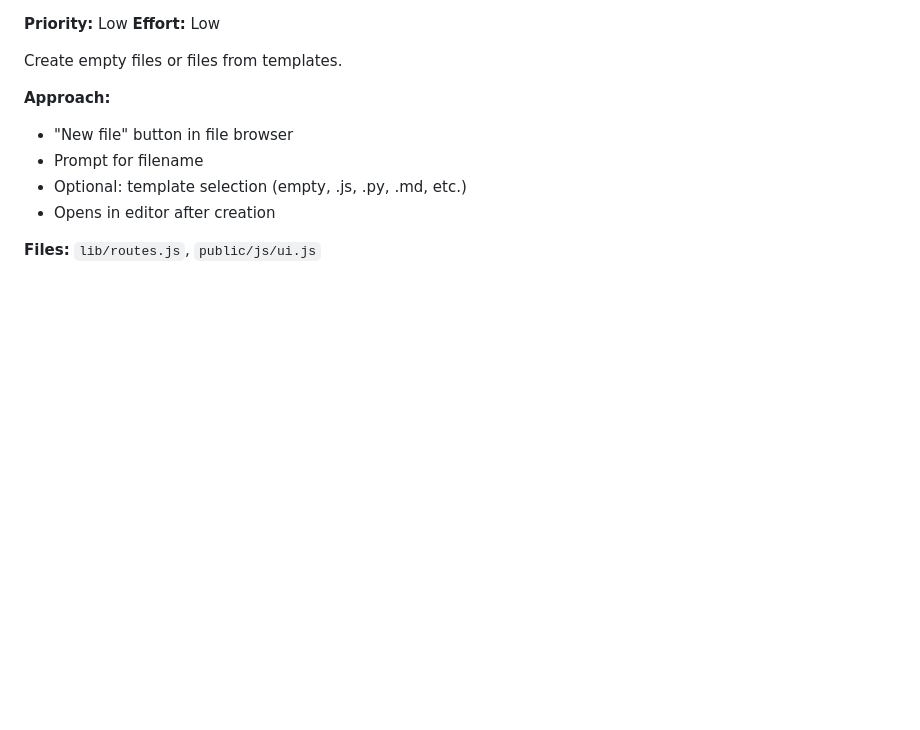
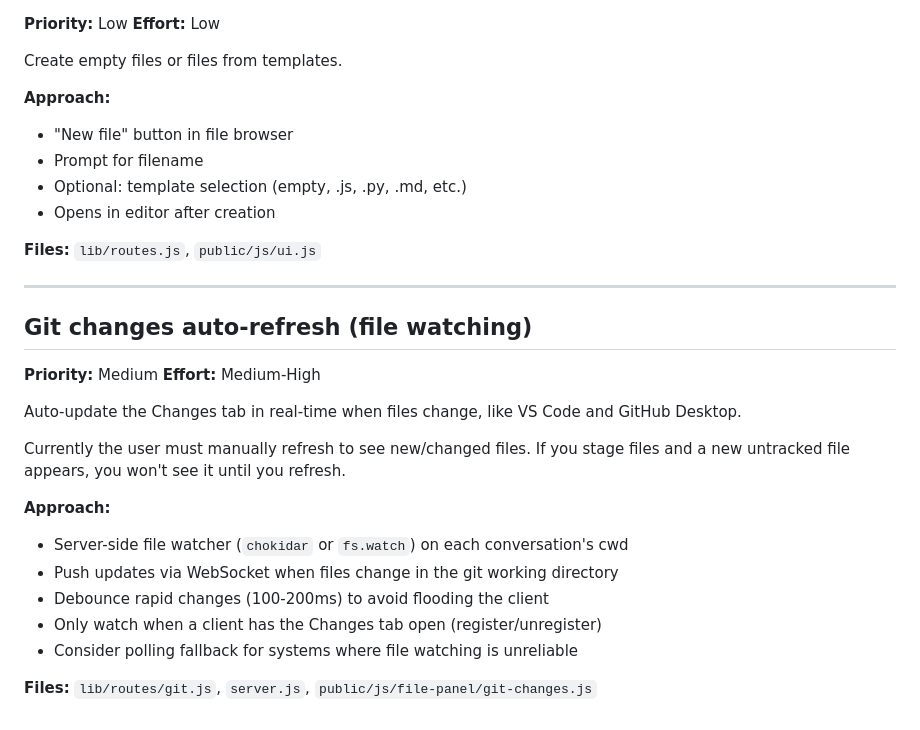
Before and after one commit to nanodan/concierge, a Markdown page: docs/todos/file-browser.md, the part around the change. GitHub-like rendering; blank space fills up the shorter version.

```diff
--- a/docs/todos/file-browser.md
+++ b/docs/todos/file-browser.md
@@ -117,3 +117,22 @@ Create empty files or files from templates.
 - Opens in editor after creation
 
 **Files:** `lib/routes.js`, `public/js/ui.js`
+
+---
+
+## Git changes auto-refresh (file watching)
+**Priority:** Medium
+**Effort:** Medium-High
+
+Auto-update the Changes tab in real-time when files change, like VS Code and GitHub Desktop.
+
+Currently the user must manually refresh to see new/changed files. If you stage files and a new untracked file appears, you won't see it until you refresh.
+
+**Approach:**
+- Server-side file watcher (`chokidar` or `fs.watch`) on each conversation's cwd
+- Push updates via WebSocket when files change in the git working directory
+- Debounce rapid changes (100-200ms) to avoid flooding the client
+- Only watch when a client has the Changes tab open (register/unregister)
+- Consider polling fallback for systems where file watching is unreliable
+
+**Files:** `lib/routes/git.js`, `server.js`, `public/js/file-panel/git-changes.js`
```
Also changed, not shown: docs/todos/README.md (+1 -1 lines).
